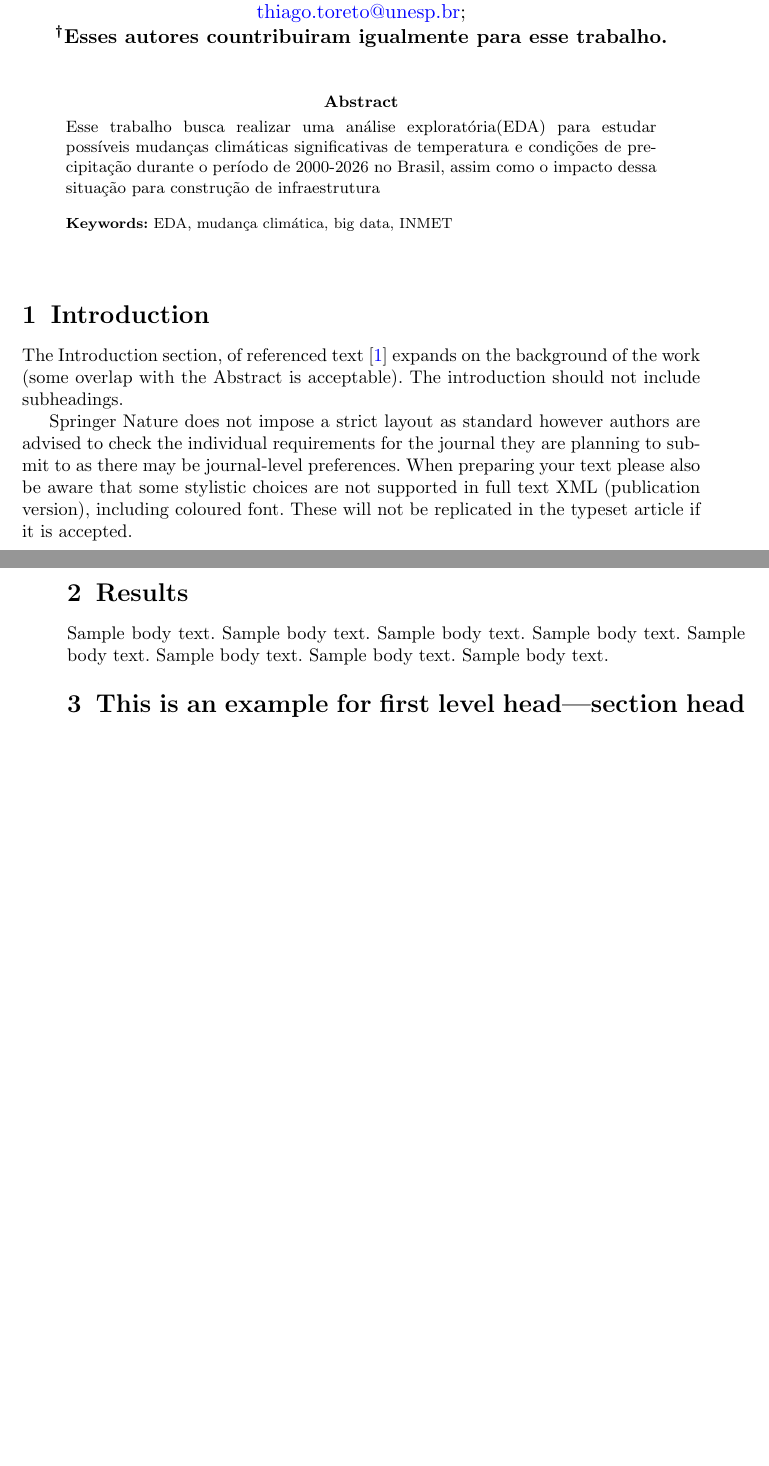
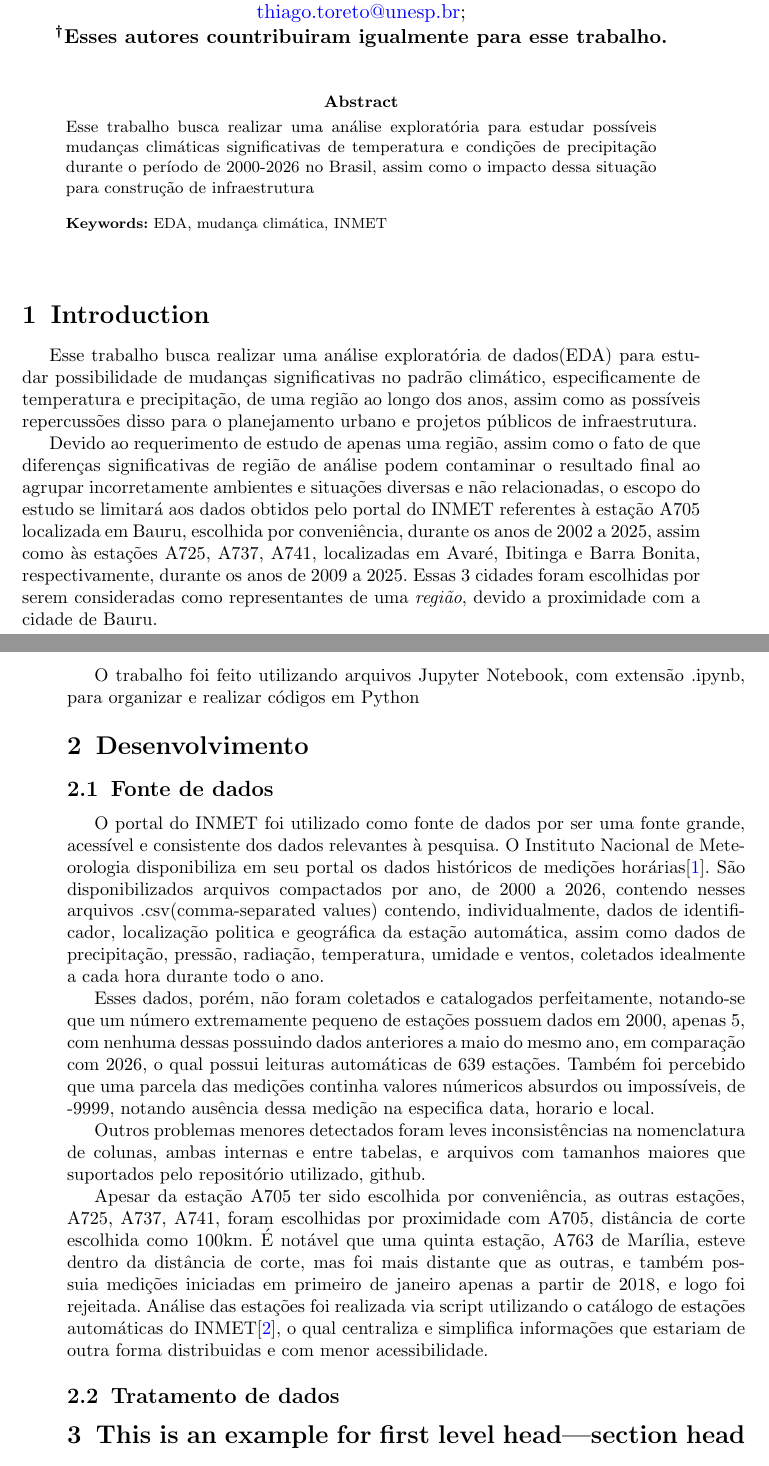
Before and after one commit to GabrielNaka/DS-Projeto-Final-EDA, a LaTeX paper (relatorio/sn-article.tex): two parts of pages 1 and 2 of 12 before the commit and two parts of pages 1 and 2 of 13 after it, joined at a grey line, cut so that both start at the same text, the shorter picture padded with empty space. Compiled offline with pdfLaTeX.

Commit message:
Relatorio: Adicionado introdução e inicio do desenvolvimento

```diff
--- a/relatorio/sn-article.tex
+++ b/relatorio/sn-article.tex
@@ -55,6 +55,7 @@
 \usepackage{algorithmicx}%
 \usepackage{algpseudocode}%
 \usepackage{listings}%
+\usepackage{indentfirst}
 %%%%
 
 %%%%%=============================================================================%%%%
@@ -122,7 +123,7 @@
 
 %\abstract{The abstract serves both as a general introduction to the topic and as a brief, non-technical summary of the main results and their implications. Authors are advised to check the author instructions for the journal they are submitting to for word limits and if structural elements like subheadings, citations, or equations are permitted.}
 
-\abstract{Esse trabalho busca realizar uma análise exploratória(EDA) para estudar possíveis mudanças climáticas significativas de temperatura e condições de precipitação durante o período de 2000-2026 no Brasil, assim como o impacto dessa situação para construção de infraestrutura}
+\abstract{Esse trabalho busca realizar uma análise exploratória para estudar possíveis mudanças climáticas significativas de temperatura e condições de precipitação durante o período de 2000-2026 no Brasil, assim como o impacto dessa situação para construção de infraestrutura}
 
 %%================================%%
 %% Sample for structured abstract %%
@@ -136,7 +137,7 @@
 %
 % \textbf{Conclusion:} The abstract serves both as a general introduction to the topic and as a brief, non-technical summary of the main results and their implications. The abstract must not include subheadings (unless expressly permitted in the journal's Instructions to Authors), equations or citations. As a guide the abstract should not exceed 200 words. Most journals do not set a hard limit however authors are advised to check the author instructions for the journal they are submitting to.}
 
-\keywords{EDA, mudança climática, big data, INMET}
+\keywords{EDA, mudança climática, INMET}
 
 %%\pacs[JEL Classification]{D8, H51}
 
@@ -146,13 +147,30 @@
 
 \section{Introduction}\label{sec1}
 
-The Introduction section, of referenced text \cite{bib1} expands on the background of the work (some overlap with the Abstract is acceptable). The introduction should not include subheadings.
+Esse trabalho busca realizar uma análise exploratória de dados(EDA) para estudar possibilidade de mudanças significativas no padrão climático, especificamente de temperatura e precipitação, de uma região ao longo dos anos, assim como as possíveis repercussões disso para o planejamento urbano e projetos públicos de infraestrutura.
 
-Springer Nature does not impose a strict layout as standard however authors are advised to check the individual requirements for the journal they are planning to submit to as there may be journal-level preferences. When preparing your text please also be aware that some stylistic choices are not supported in full text XML (publication version), including coloured font. These will not be replicated in the typeset article if it is accepted.
+Devido ao requerimento de estudo de apenas uma região, assim como o fato de que diferenças significativas de região de análise podem contaminar o resultado final ao agrupar incorretamente ambientes e situações diversas e não relacionadas, o escopo do estudo se limitará aos dados obtidos pelo portal do INMET referentes à estação A705 localizada em Bauru, escolhida por conveniência, durante os anos de 2002 a 2025, assim como às estações A725, A737, A741, localizadas em Avaré, Ibitinga e Barra Bonita, respectivamente, durante os anos de 2009 a 2025. Essas 3 cidades foram escolhidas por serem consideradas como representantes de uma \textit{região}, devido a proximidade com a cidade de Bauru.
 
-\section{Results}\label{sec2}
+O trabalho foi feito utilizando arquivos Jupyter Notebook, com extensão .ipynb, para organizar e realizar códigos em Python
 
-Sample body text. Sample body text. Sample body text. Sample body text. Sample body text. Sample body text. Sample body text. Sample body text.
+
+
+\section{Desenvolvimento}\label{sec2}
+
+\subsection{Fonte de dados}
+
+O portal do INMET foi utilizado como fonte de dados por ser uma fonte grande, acessível e consistente dos dados relevantes à pesquisa. O Instituto Nacional de Meteorologia disponibiliza em seu portal os dados históricos de medições horárias\cite{bib1}. São disponibilizados arquivos compactados por ano, de 2000 a 2026, contendo nesses arquivos .csv(comma-separated values) contendo, individualmente, dados de identificador, localização politica e geográfica da estação automática, assim como dados de precipitação, pressão, radiação, temperatura, umidade e ventos, coletados idealmente a cada hora durante todo o ano.
+
+Esses dados, porém, não foram coletados e catalogados perfeitamente, notando-se que um número extremamente pequeno de estações possuem dados em 2000, apenas 5, com nenhuma dessas possuindo dados anteriores a maio do mesmo ano, em comparação com 2026, o qual possui leituras automáticas de 639 estações. Também foi percebido que uma parcela das medições continha valores númericos absurdos ou impossíveis, de -9999, notando ausência dessa medição na especifica data, horario e local.
+
+Outros problemas menores detectados foram leves inconsistências na nomenclatura de colunas, ambas internas e entre tabelas, e arquivos com tamanhos maiores que suportados pelo repositório utilizado, github.
+
+Apesar da estação A705 ter sido escolhida por conveniência, as outras estações, A725, A737, A741, foram escolhidas por proximidade com A705, distância de corte escolhida como 100km. É notável que uma quinta estação, A763 de Marília, esteve dentro da distância de corte, mas foi mais distante que as outras, e também possuia medições iniciadas em primeiro de janeiro apenas a partir de 2018, e logo foi rejeitada. Análise das estações foi realizada via script utilizando o catálogo de estações automáticas do INMET\cite{bib2}, o qual centraliza e simplifica informações que estariam de outra forma distribuidas e com menor acessibilidade.
+
+
+\subsection{Tratamento de dados}
+
+
 
 \section{This is an example for first level head---section head}\label{sec3}
 
```
Also changed, not shown: relatorio/sn-bibliography.bib (+22 -2 lines), README.md, relatorio/figs/estacoes.jpeg (added), relatorio/sn-article.pdf, 2 other files.
